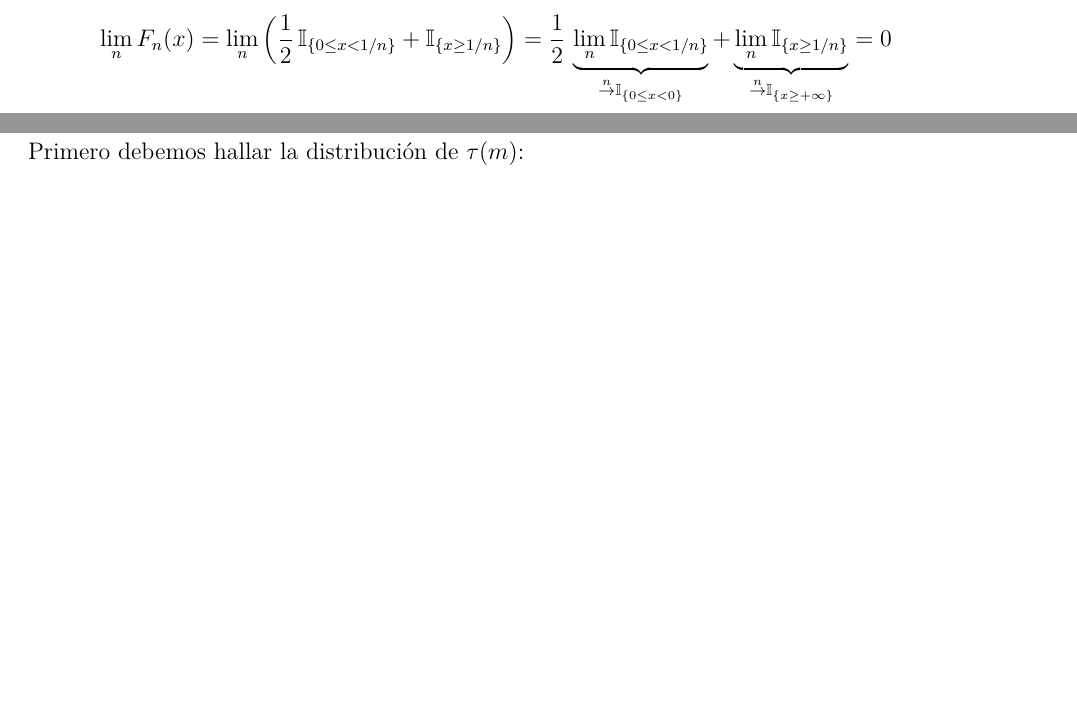
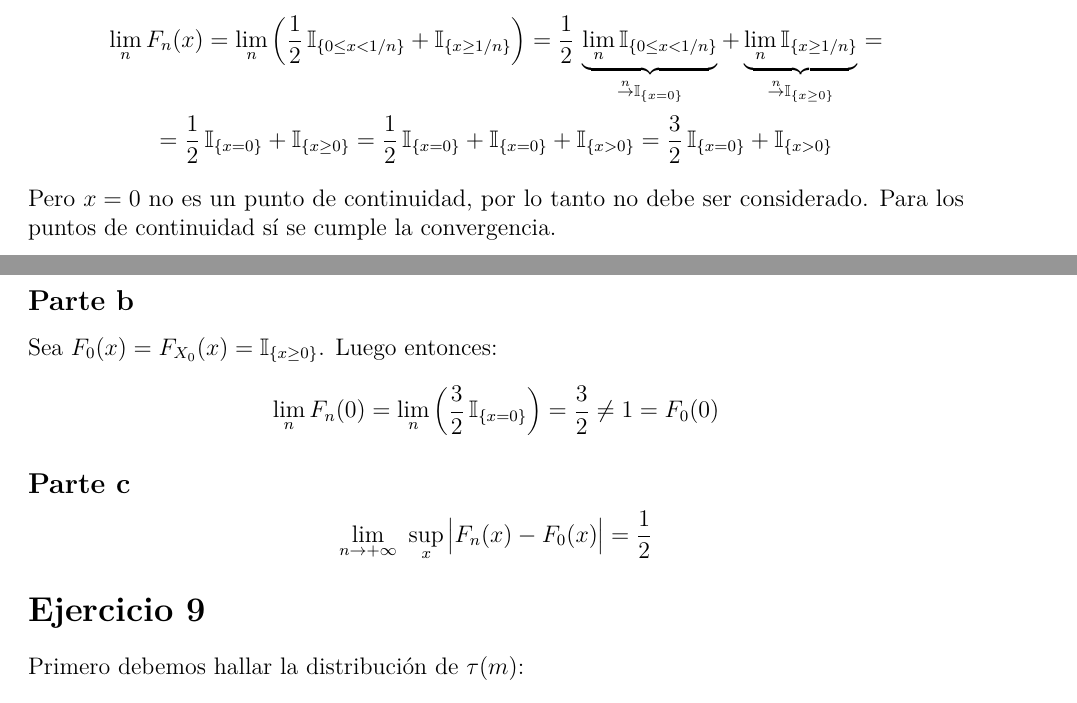
Before and after one commit to daczarne/prob2, an R Markdown document (practico3_sol.Rmd): two parts of pages 10 and 11 of 15, joined at a grey line, cut so that both start at the same text, the shorter picture padded with empty space. Rendered offline with R 4.5, knitr and Pandoc, then LaTeX, with nearby package versions.

Commit message:
ejercicio 8

```diff
--- a/practico3_sol.Rmd
+++ b/practico3_sol.Rmd
@@ -331,8 +331,19 @@ Por lo tanto, $X \sim Poisson(\lambda)$.
 
 ## Parte a
 
-$$\lim\limits_n F_n(x) = \lim\limits_n \left( \frac{1}{2} \, \mathbb{I}_{ \{ 0 \leq x < 1/n \} } + \mathbb{I}_{ \{ x \geq 1/n\} } \right) = \frac{1}{2} \, \underbrace{ \lim\limits_n \mathbb{I}_{ \{ 0 \leq x < 1/n \} } }_{ \overset{n}{\rightarrow} \mathbb{I}_{ \{ 0 \leq x < 0 \} } } + \underbrace{ \lim\limits_n \mathbb{I}_{ \{ x \geq 1/n\} } }_{ \overset{n}{\rightarrow} \mathbb{I}_{ \{ x \geq +\infty \} } } = 0$$
+$$\lim\limits_n F_n(x) = \lim\limits_n \left( \frac{1}{2} \, \mathbb{I}_{ \{ 0 \leq x < 1/n \} } + \mathbb{I}_{ \{ x \geq 1/n\} } \right) = \frac{1}{2} \, \underbrace{ \lim\limits_n \mathbb{I}_{ \{ 0 \leq x < 1/n \} } }_{ \overset{n}{\rightarrow} \mathbb{I}_{ \{ x = 0 \} } } + \underbrace{ \lim\limits_n \mathbb{I}_{ \{ x \geq 1/n\} } }_{ \overset{n}{\rightarrow} \mathbb{I}_{ \{ x \geq 0 \} } } =$$
+$$= \frac{1}{2} \, \mathbb{I}_{ \{ x = 0 \} } + \mathbb{I}_{ \{ x \geq 0 \} } = \frac{1}{2} \, \mathbb{I}_{ \{ x = 0 \} } + \mathbb{I}_{ \{ x = 0 \} } + \mathbb{I}_{ \{ x > 0 \} } = \frac{3}{2} \, \mathbb{I}_{ \{ x = 0 \} } + \mathbb{I}_{ \{ x > 0 \} }$$
 
+Pero $x = 0$ no es un punto de continuidad, por lo tanto no debe ser considerado. Para los puntos de continuidad sí se cumple la convergencia.
+
+## Parte b
+
+Sea $F_0 (x) = F_{X_0}(x) = \mathbb{I}_{ \{ x \geq 0 \} }$. Luego entonces:
+$$\lim\limits_n F_n(0) = \lim\limits_n \left( \frac{3}{2} \, \mathbb{I}_{ \{ x = 0 \} } \right) = \frac{3}{2} \neq 1 = F_0 (0)$$
+
+## Parte c
+
+$$\lim\limits_{n \rightarrow +\infty} \,\, \sup\limits_x \big| F_n(x) - F_0(x) \big| = \frac{1}{2}$$
 
 # Ejercicio 9
 
```
